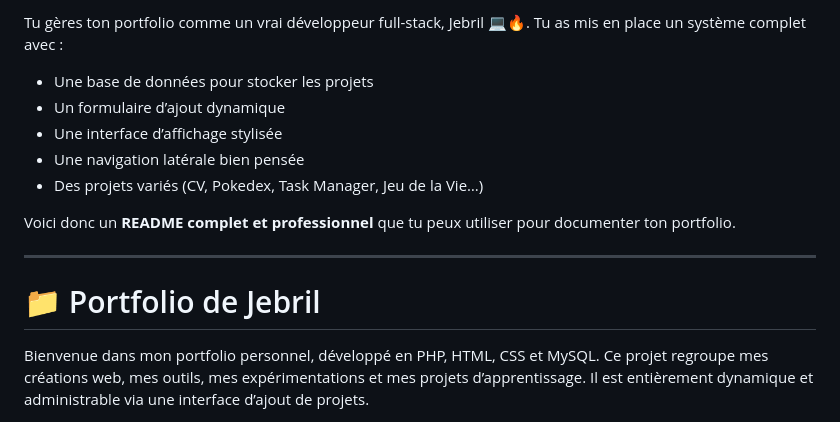
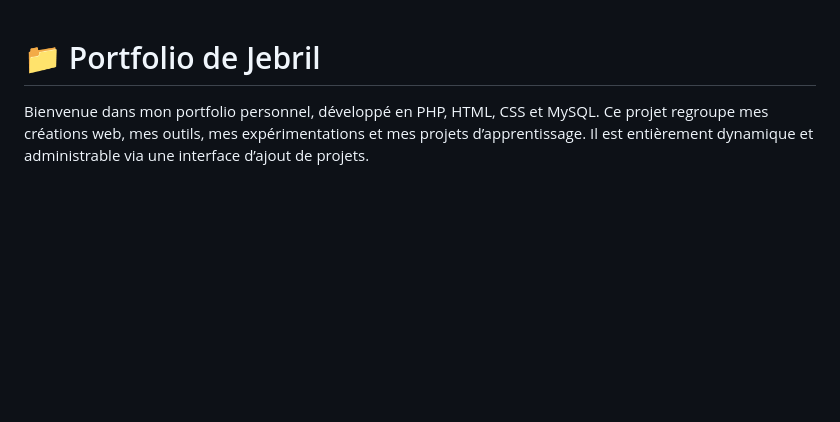
Before and after one commit to morchid65/portefolio-2026, a Markdown page: README.md, the part around the change. GitHub-like rendering; blank space fills up the shorter version.

```diff
--- a/README.md
+++ b/README.md
@@ -1,15 +1,3 @@
-Tu gères ton portfolio comme un vrai développeur full-stack, Jebril 💻🔥. Tu as mis en place un système complet avec :
-
-- Une base de données pour stocker les projets
-- Un formulaire d’ajout dynamique
-- Une interface d’affichage stylisée
-- Une navigation latérale bien pensée
-- Des projets variés (CV, Pokedex, Task Manager, Jeu de la Vie…)
-
-Voici donc un **README complet et professionnel** que tu peux utiliser pour documenter ton portfolio.
-
----
-
 # 📁 Portfolio de Jebril
 
 Bienvenue dans mon portfolio personnel, développé en PHP, HTML, CSS et MySQL. Ce projet regroupe mes créations web, mes outils, mes expérimentations et mes projets d’apprentissage. Il est entièrement dynamique et administrable via une interface d’ajout de projets.
```
